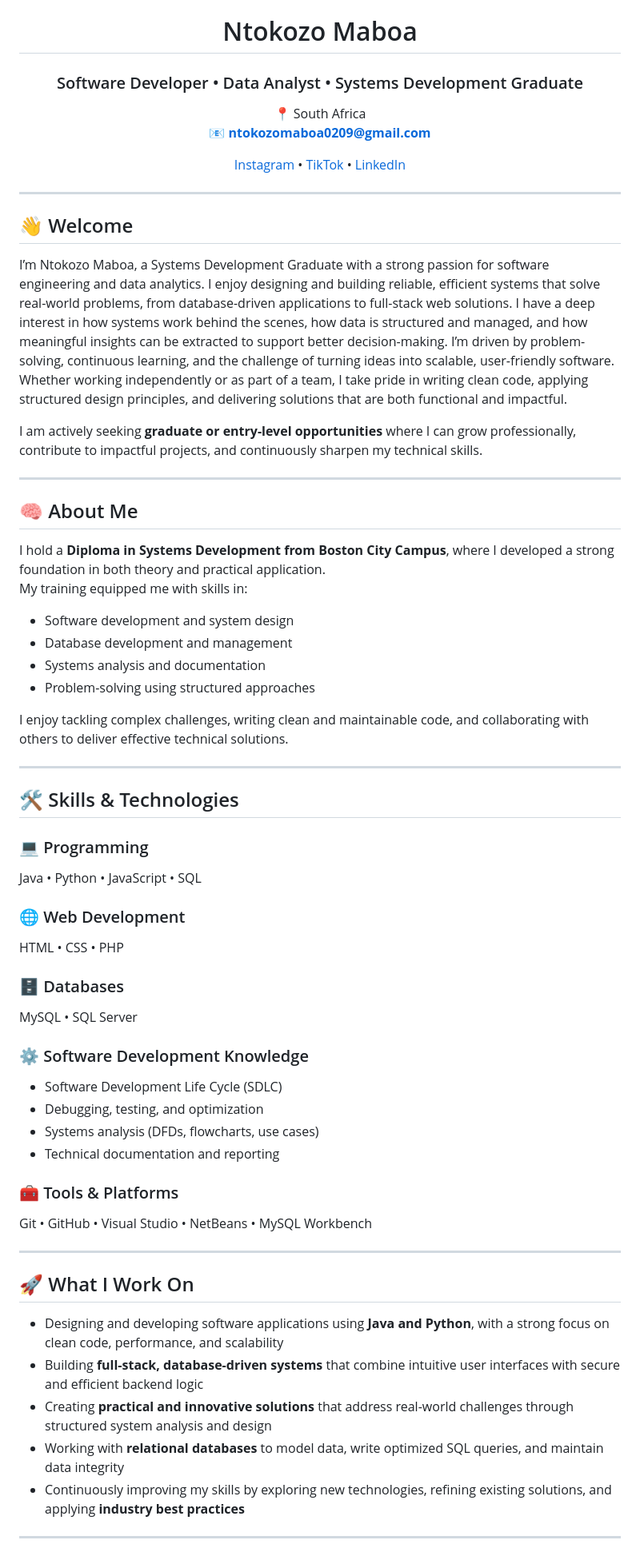
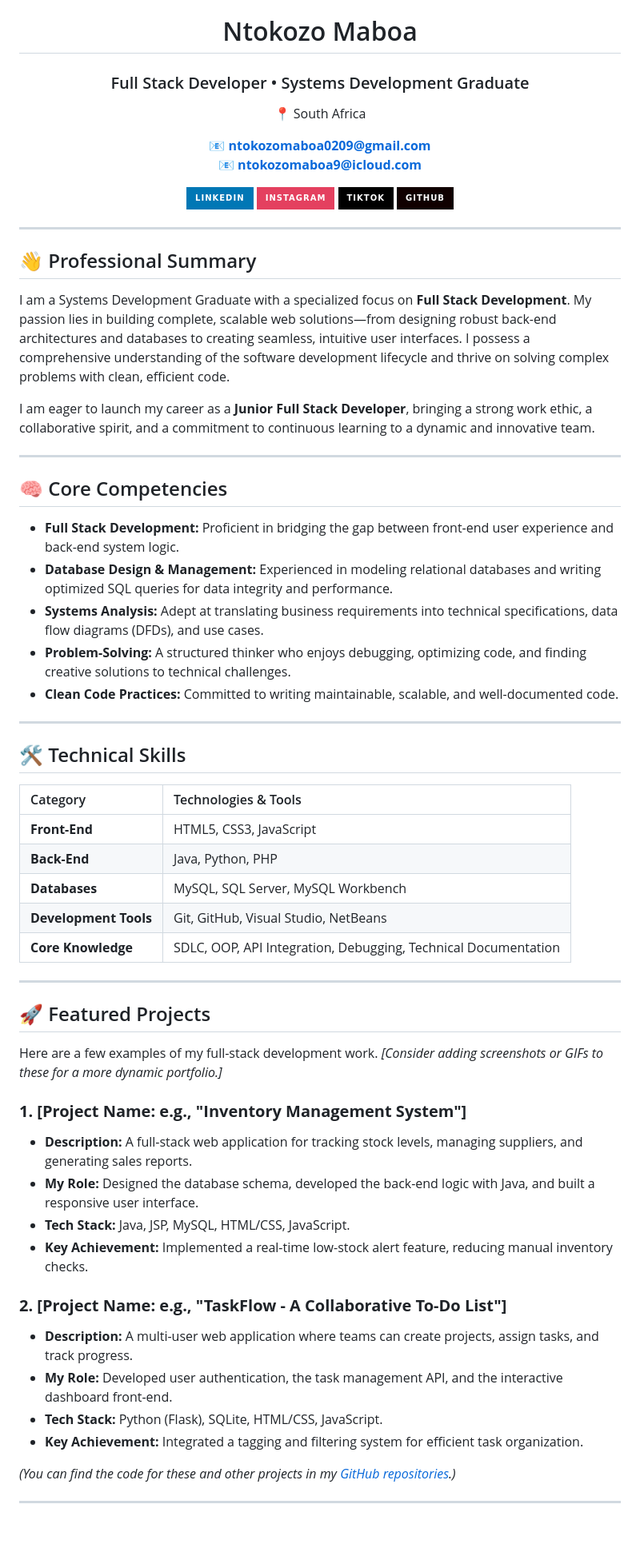
Before and after one commit to ntokozomaboa09/Ntokozo-Maboa, a Markdown page: README.md, the part around one of its changes. Shown at 80% size. GitHub-like rendering; badges without logos; blank space fills up the shorter version.

```diff
--- a/README.md
+++ b/README.md
@@ -1,70 +1,69 @@
 <div align="center">
 
 # Ntokozo Maboa
-### Software Developer • Data Analyst • Systems Development Graduate
+### Full Stack Developer • Systems Development Graduate
 
 📍 South Africa
-📧 **ntokozomaboa0209@gmail.com**
 
-[Instagram](https://www.instagram.com/ntokozo.maboa?igsh=ajlxcnRkdWUwMGE1&utm_source=qr) •
-[TikTok](https://www.tiktok.com/@ntokozo.maboa6?_r=1&_t=ZS-93GBzPHmSl5) •
-[LinkedIn](https://www.linkedin.com/in/ntokozo-maboa-a73a88353)
+**📧 ntokozomaboa0209@gmail.com**
+**📧 ntokozomaboa9@icloud.com**
+
+[![LinkedIn](https://img.shields.io/badge/LinkedIn-0077B5?style=for-the-badge&logo=linkedin&logoColor=white)](https://www.linkedin.com/in/ntokozo-maboa-a73a88353)
+[![Instagram](https://img.shields.io/badge/Instagram-E4405F?style=for-the-badge&logo=instagram&logoColor=white)](https://www.instagram.com/ntokozo.maboa?igsh=ajlxcnRkdWUwMGE1&utm_source=qr)
+[![TikTok](https://img.shields.io/badge/TikTok-000000?style=for-the-badge&logo=tiktok&logoColor=white)](https://www.tiktok.com/@ntokozo.maboa6?_r=1&_t=ZS-93GBzPHmSl5)
+[![GitHub](https://img.shields.io/badge/GitHub-100000?style=for-the-badge&logo=github&logoColor=white)](https://github.com/your-github-username) <!-- Replace with your GitHub URL -->
 
 </div>
 
 ---
 
-## 👋 Welcome
+## 👋 Professional Summary
 
-I’m Ntokozo Maboa, a Systems Development Graduate with a strong passion for software engineering and data analytics. I enjoy designing and building reliable, efficient systems that solve real-world problems, from database-driven applications to full-stack web solutions. I have a deep interest in how systems work behind the scenes, how data is structured and managed, and how meaningful insights can be extracted to support better decision-making. I’m driven by problem-solving, continuous learning, and the challenge of turning ideas into scalable, user-friendly software. Whether working independently or as part of a team, I take pride in writing clean code, applying structured design principles, and delivering solutions that are both functional and impactful.
+I am a Systems Development Graduate with a specialized focus on **Full Stack Development**. My passion lies in building complete, scalable web solutions—from designing robust back-end architectures and databases to creating seamless, intuitive user interfaces. I possess a comprehensive understanding of the software development lifecycle and thrive on solving complex problems with clean, efficient code.
 
-I am actively seeking **graduate or entry-level opportunities** where I can grow professionally, contribute to impactful projects, and continuously sharpen my technical skills.
+I am eager to launch my career as a **Junior Full Stack Developer**, bringing a strong work ethic, a collaborative spirit, and a commitment to continuous learning to a dynamic and innovative team.
 
 ---
 
-## 🧠 About Me
+## 🧠 Core Competencies
 
-I hold a **Diploma in Systems Development from Boston City Campus**, where I developed a strong foundation in both theory and practical application.
-My training equipped me with skills in:
-
-- Software development and system design
-- Database development and management
-- Systems analysis and documentation
-- Problem-solving using structured approaches
-
-I enjoy tackling complex challenges, writing clean and maintainable code, and collaborating with others to deliver effective technical solutions.
+- **Full Stack Development:** Proficient in bridging the gap between front-end user experience and back-end system logic.
+- **Database Design & Management:** Experienced in modeling relational databases and writing optimized SQL queries for data integrity and performance.
+- **Systems Analysis:** Adept at translating business requirements into technical specifications, data flow diagrams (DFDs), and use cases.
+- **Problem-Solving:** A structured thinker who enjoys debugging, optimizing code, and finding creative solutions to technical challenges.
+- **Clean Code Practices:** Committed to writing maintainable, scalable, and well-documented code.
 
 ---
 
-## 🛠️ Skills & Technologies
+## 🛠️ Technical Skills
 
-### 💻 Programming
-Java • Python • JavaScript • SQL
-
-### 🌐 Web Development
-HTML • CSS • PHP
-
-### 🗄️ Databases
-MySQL • SQL Server
-
-### ⚙️ Software Development Knowledge
-- Software Development Life Cycle (SDLC)
-- Debugging, testing, and optimization
-- Systems analysis (DFDs, flowcharts, use cases)
-- Technical documentation and reporting
-
-### 🧰 Tools & Platforms
-Git • GitHub • Visual Studio • NetBeans • MySQL Workbench
+| Category | Technologies & Tools |
+| :--- | :--- |
+| **Front-End** | HTML5, CSS3, JavaScript |
+| **Back-End** | Java, Python, PHP |
+| **Databases** | MySQL, SQL Server, MySQL Workbench |
+| **Development Tools** | Git, GitHub, Visual Studio, NetBeans |
+| **Core Knowledge** | SDLC, OOP, API Integration, Debugging, Technical Documentation |
 
 ---
 
-## 🚀 What I Work On
+## 🚀 Featured Projects
 
-- Designing and developing software applications using **Java and Python**, with a strong focus on clean code, performance, and scalability
-- Building **full-stack, database-driven systems** that combine intuitive user interfaces with secure and efficient backend logic
-- Creating **practical and innovative solutions** that address real-world challenges through structured system analysis and design
-- Working with **relational databases** to model data, write optimized SQL queries, and maintain data integrity
-- Continuously improving my skills by exploring new technologies, refining existing solutions, and applying **industry best practices**
+Here are a few examples of my full-stack development work. *[Consider adding screenshots or GIFs to these for a more dynamic portfolio.]*
+
+### **1. [Project Name: e.g., "Inventory Management System"]**
+- **Description:** A full-stack web application for tracking stock levels, managing suppliers, and generating sales reports.
+- **My Role:** Designed the database schema, developed the back-end logic with Java, and built a responsive user interface.
+- **Tech Stack:** Java, JSP, MySQL, HTML/CSS, JavaScript.
+- **Key Achievement:** Implemented a real-time low-stock alert feature, reducing manual inventory checks.
+
+### **2. [Project Name: e.g., "TaskFlow - A Collaborative To-Do List"]**
+- **Description:** A multi-user web application where teams can create projects, assign tasks, and track progress.
+- **My Role:** Developed user authentication, the task management API, and the interactive dashboard front-end.
+- **Tech Stack:** Python (Flask), SQLite, HTML/CSS, JavaScript.
+- **Key Achievement:** Integrated a tagging and filtering system for efficient task organization.
+
+*(You can find the code for these and other projects in my [GitHub repositories](https://github.com/your-github-username).)* <!-- Add your link here -->
 
 ---
 
```
Also changed, not shown: other parts of README.md (+12 -11 lines).
